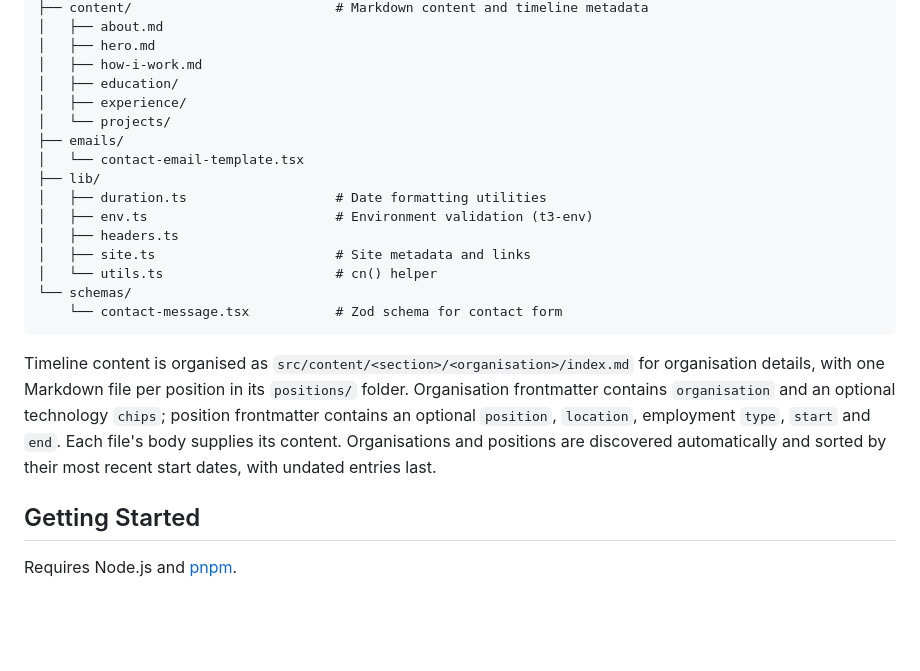
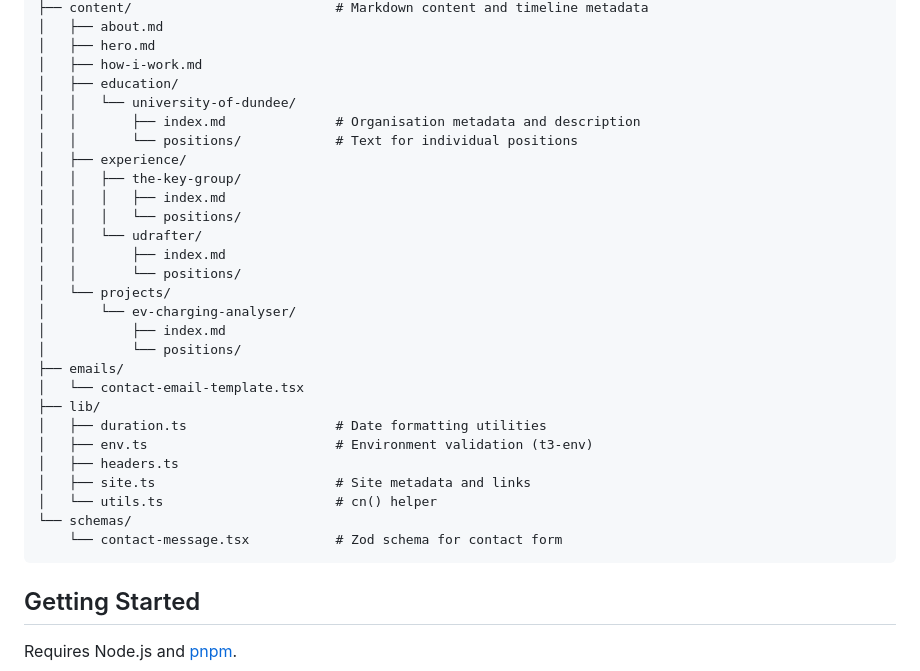
Before and after one commit to maxwillkelly/maxwillkelly-dotcom, a Markdown page: README.md, the part around the change. Rendered like a GitHub page; blank space fills up the shorter version.

Commit message:
docs: expand timeline content structure (MAX-185)

````diff
--- a/README.md
+++ b/README.md
@@ -41,8 +41,20 @@ src/
 │   ├── hero.md
 │   ├── how-i-work.md
 │   ├── education/
+│   │   └── university-of-dundee/
+│   │       ├── index.md              # Organisation metadata and description
+│   │       └── positions/            # Text for individual positions
 │   ├── experience/
+│   │   ├── the-key-group/
+│   │   │   ├── index.md
+│   │   │   └── positions/
+│   │   └── udrafter/
+│   │       ├── index.md
+│   │       └── positions/
 │   └── projects/
+│       └── ev-charging-analyser/
+│           ├── index.md
+│           └── positions/
 ├── emails/
 │   └── contact-email-template.tsx
 ├── lib/
@@ -54,14 +66,6 @@ src/
 └── schemas/
     └── contact-message.tsx           # Zod schema for contact form
 ```
-
-Timeline content is organised as `src/content/<section>/<organisation>/index.md`
-for organisation details, with one Markdown file per position in its `positions/`
-folder. Organisation frontmatter contains `organisation` and an optional
-technology `chips`; position frontmatter contains an optional `position`,
-`location`, employment `type`, `start` and `end`. Each file's body supplies its
-content. Organisations and positions are discovered automatically and sorted by
-their most recent start dates, with undated entries last.
 
 ## Getting Started
 
````
